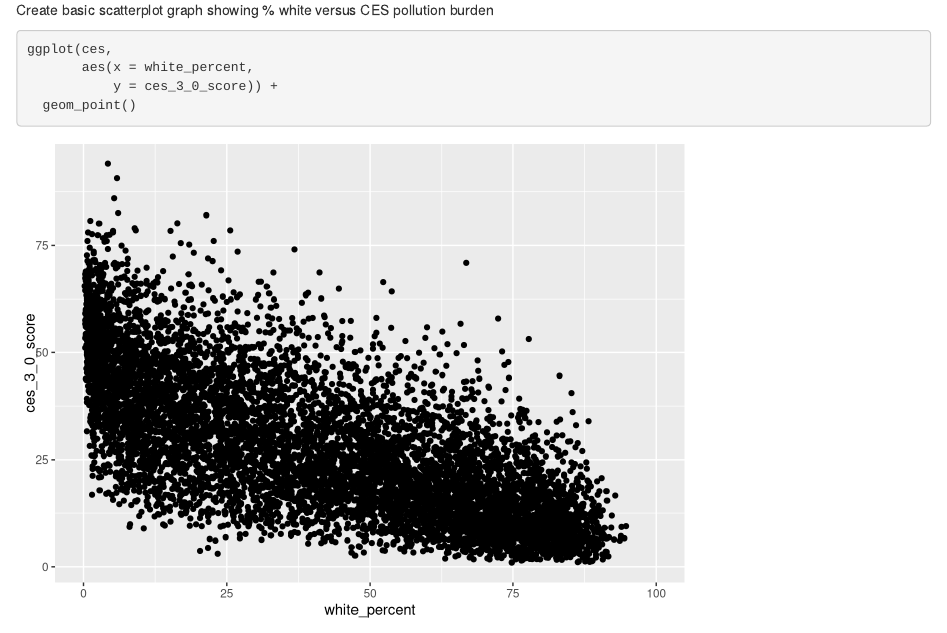
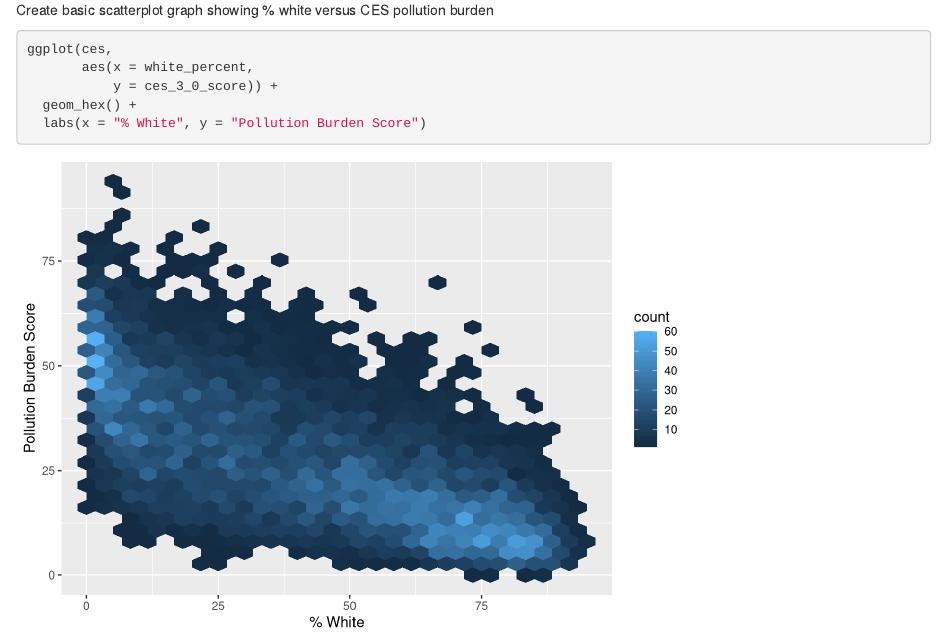
Before and after one commit to db-elliott/ej-screen-group-18, an R Markdown document (src/group-18-ca-ej.Rmd): the page in a window 1100 px wide, from 380 px down. Rendered offline with R 4.5, knitr and Pandoc, with nearby package versions; column names are cleaned by a stand-in for the janitor package.

Commit message:
updated pollution burden vs % white graph

````diff
--- a/src/group-18-ca-ej.Rmd
+++ b/src/group-18-ca-ej.Rmd
@@ -26,5 +26,6 @@ Create basic scatterplot graph showing % white versus CES pollution burden
 ggplot(ces,
        aes(x = white_percent,
            y = ces_3_0_score)) +
-  geom_point()
+  geom_hex() +
+  labs(x = "% White", y = "Pollution Burden Score")
 ```
````
